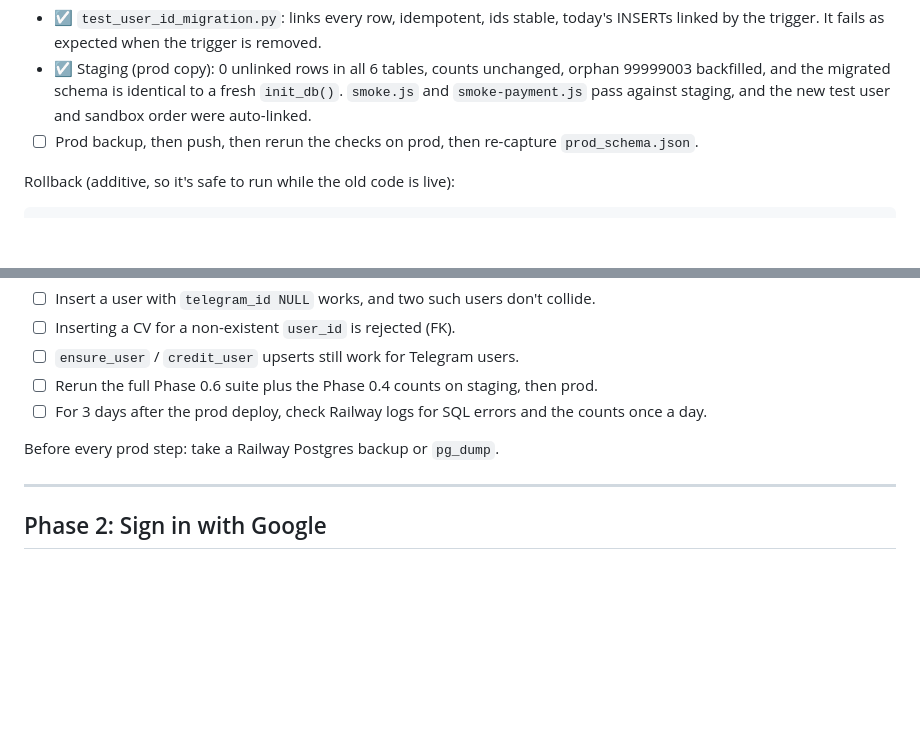
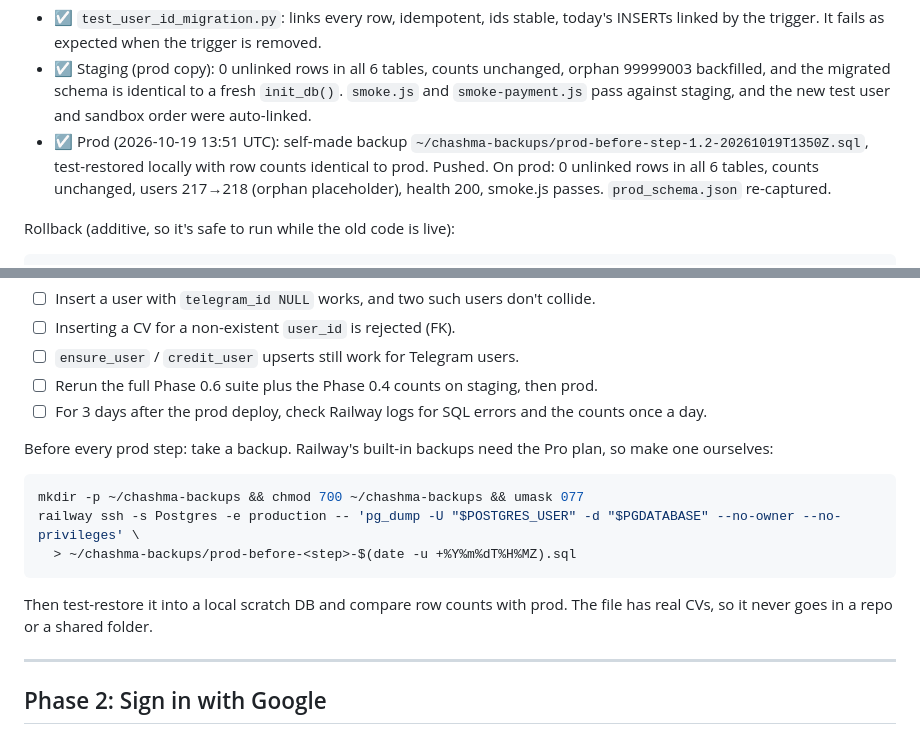
Before and after one commit to abdu95/vacancy-webapp, a Markdown page: docs/web-launch-plan.md, 2 parts joined by grey strips. Drawn GitHub-style; blank space fills up the shorter version.

Commit message:
Plan: step 1.2 live in prod; self-made backup procedure
Co-Authored-By: Claude Opus 5.5 <noreply@anthropic.com>

````diff
--- a/docs/web-launch-plan.md
+++ b/docs/web-launch-plan.md
@@ -145,7 +145,7 @@ All statements are idempotent (`IF NOT EXISTS`), because `init_db` runs on every
 - ☑ Staging (prod copy): 0 unlinked rows in all 6 tables, counts unchanged, orphan 99999003
   backfilled, and the migrated schema is identical to a fresh `init_db()`. `smoke.js` and
   `smoke-payment.js` pass against staging, and the new test user and sandbox order were auto-linked.
-- ☐ Prod backup, then push, then rerun the checks on prod, then re-capture `prod_schema.json`.
+- ☑ Prod (2026-10-19 13:51 UTC): self-made backup `~/chashma-backups/prod-before-step-1.2-20261019T1350Z.sql`, test-restored locally with row counts identical to prod. Pushed. On prod: 0 unlinked rows in all 6 tables, counts unchanged, users 217→218 (orphan placeholder), health 200, smoke.js passes. `prod_schema.json` re-captured.
 
 Rollback (additive, so it's safe to run while the old code is live):
 ```sql
@@ -217,7 +217,14 @@ Tests:
 - ☐ Rerun the full Phase 0.6 suite plus the Phase 0.4 counts on staging, then prod.
 - ☐ For 3 days after the prod deploy, check Railway logs for SQL errors and the counts once a day.
 
-Before every prod step: take a Railway Postgres backup or `pg_dump`.
+Before every prod step: take a backup. Railway's built-in backups need the Pro plan, so make one ourselves:
+```bash
+mkdir -p ~/chashma-backups && chmod 700 ~/chashma-backups && umask 077
+railway ssh -s Postgres -e production -- 'pg_dump -U "$POSTGRES_USER" -d "$PGDATABASE" --no-owner --no-privileges' \
+  > ~/chashma-backups/prod-before-<step>-$(date -u +%Y%m%dT%H%MZ).sql
+```
+Then test-restore it into a local scratch DB and compare row counts with prod. The file has
+real CVs, so it never goes in a repo or a shared folder.
 
 ---
 
````
